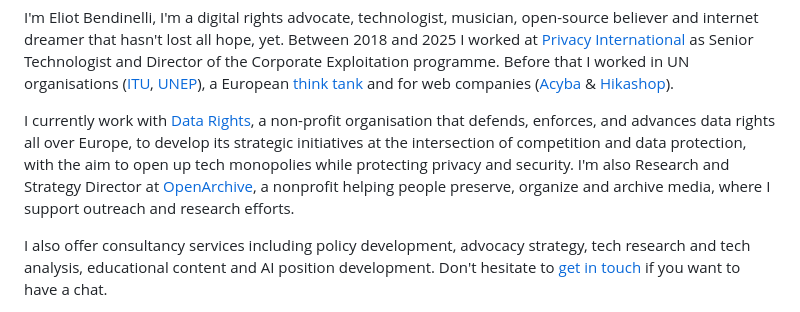
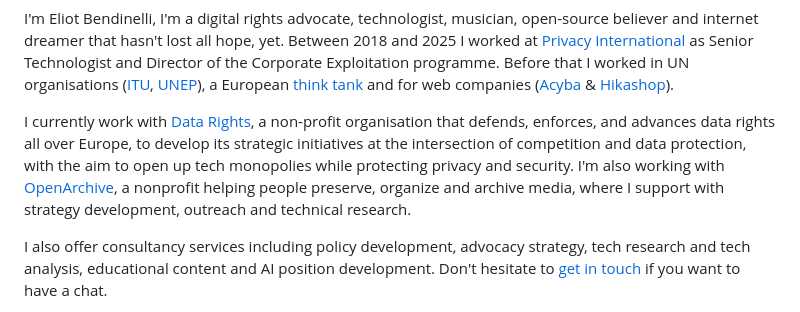
Before and after one commit to EBendinelli/bndy-site, a Markdown page: src/pages/about.md, the part around the change. Rendered like a GitHub page.

Commit message:
Update about page

```diff
--- a/src/pages/about.md
+++ b/src/pages/about.md
@@ -5,7 +5,7 @@ title: "About"
 
 I'm Eliot Bendinelli, I'm a digital rights advocate, technologist, musician, open-source believer and internet dreamer that hasn't lost all hope, yet. Between 2018 and 2025 I worked at [Privacy International](https://privacyinternational.org) as Senior Technologist and Director of the Corporate Exploitation programme. Before that I worked in UN organisations ([ITU](itu.int), [UNEP](unep.org)), a European [think tank](https://www.thinkyoung.eu/) and for web companies ([Acyba](https://www.acymailing.com/) & [Hikashop](https://www.hikashop.com/)).
 
-I currently work with [Data Rights](https://datarights.ngo), a non-profit organisation that defends, enforces, and advances data rights all over Europe, to develop its strategic initiatives at the intersection of competition and data protection, with the aim to open up tech monopolies while protecting privacy and security. I'm also Research and Strategy Director at [OpenArchive](https://www.open-archive.org/), a nonprofit helping people preserve, organize and archive media, where I support outreach and research efforts.
+I currently work with [Data Rights](https://datarights.ngo), a non-profit organisation that defends, enforces, and advances data rights all over Europe, to develop its strategic initiatives at the intersection of competition and data protection, with the aim to open up tech monopolies while protecting privacy and security. I'm also working with [OpenArchive](https://www.open-archive.org/), a nonprofit helping people preserve, organize and archive media, where I support with strategy development, outreach and technical research.
 
 I also offer consultancy services including policy development, advocacy strategy, tech research and tech analysis, educational content and AI position development. Don't hesitate to [get in touch](mailto:&#099;&#111;&#110;&#116;&#097;&#099;&#116;&#064;&#101;&#108;&#105;&#111;&#116;&#098;&#101;&#110;&#100;&#105;&#110;&#101;&#108;&#108;&#105;&#046;&#099;&#111;&#109;) if you want to have a chat.
 
```
